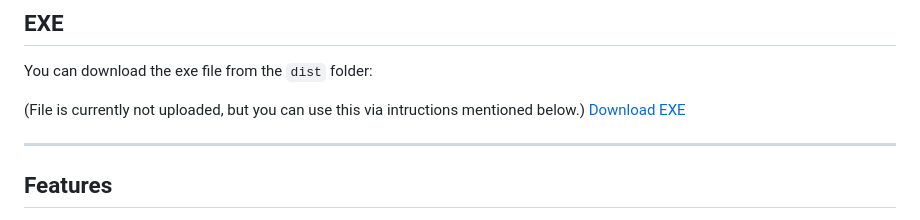
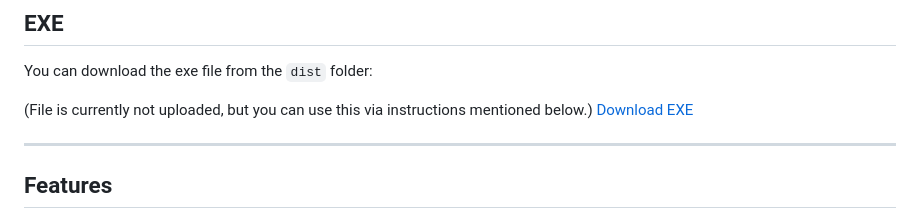
Before and after one commit to Aseemgupta256/HindBG, a Markdown page: README.md, the part around the change. GitHub-like rendering.

```diff
--- a/README.md
+++ b/README.md
@@ -32,7 +32,7 @@ HindBG delivers near-perfect background removal using a sophisticated pipeline t
 ## EXE
 
 <p>You can download the exe file from the <code>dist</code> folder:</p>
-(File is currently not uploaded, but you can use this via intructions mentioned below.)
+(File is currently not uploaded, but you can use this via instructions mentioned below.)
 <a href="dist/app.exe" download style="
     background-color: #007BFF;
     color: white;
```
